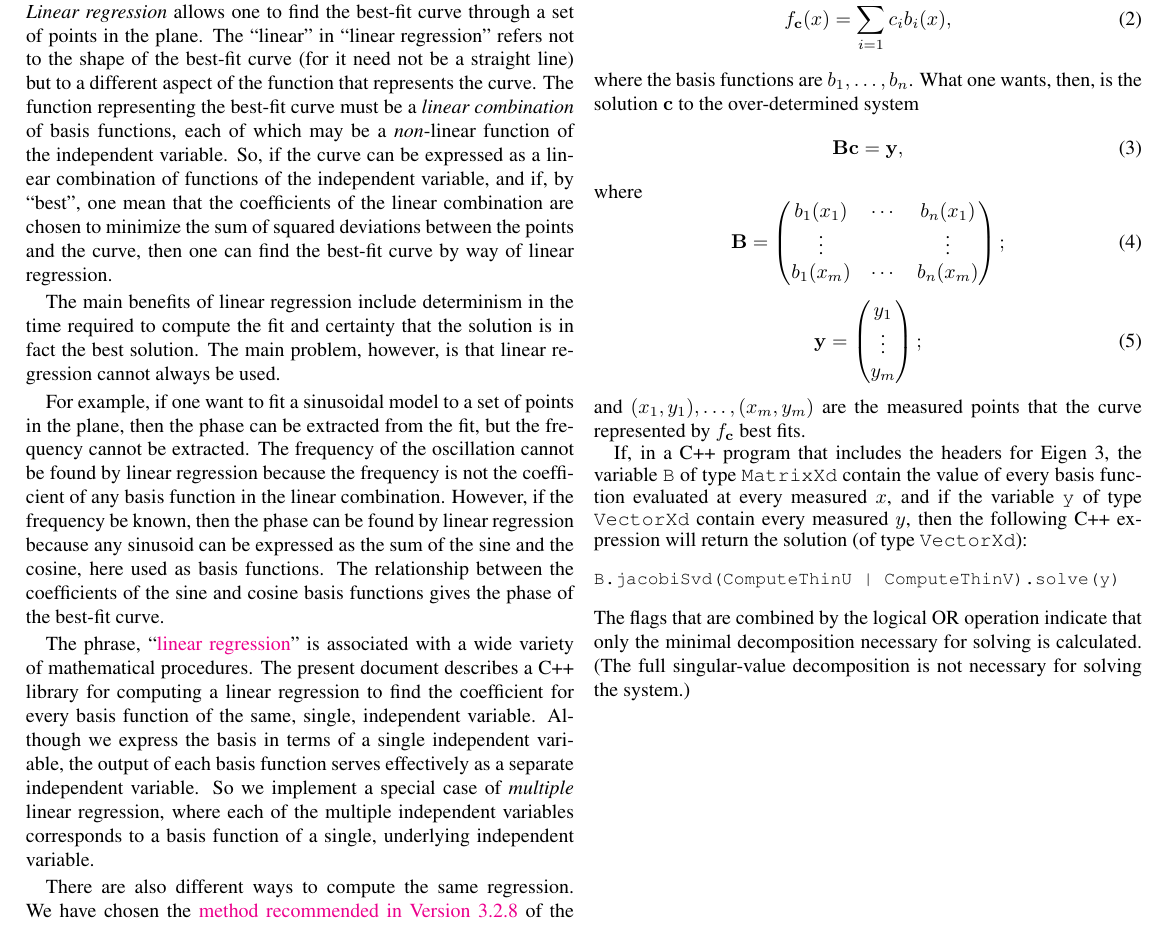
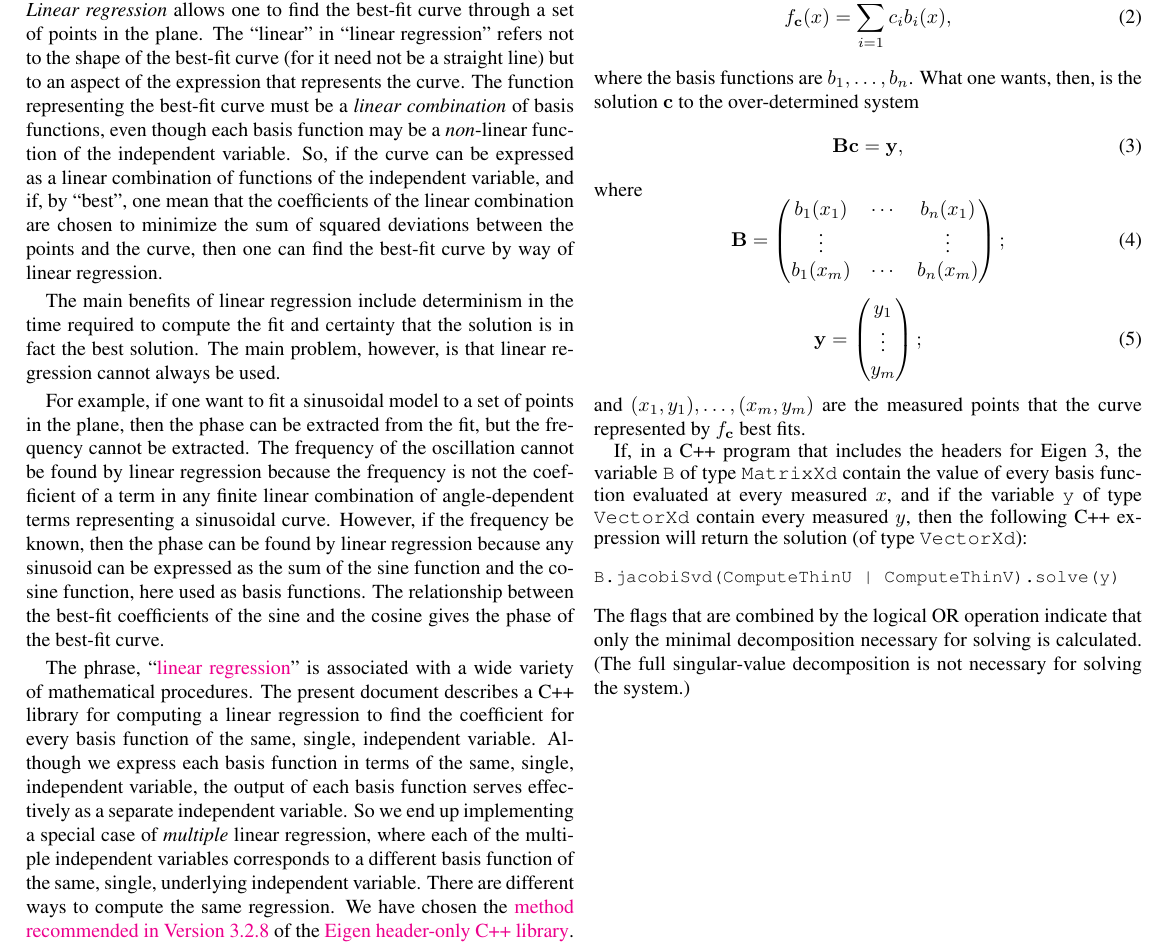
Before and after one commit to tevaughan/linear-regression, a LaTeX document (linear-regression.tex): part of page 1 of 4, cut so that both start at the same text. The pictures show the PDF file linear-regression.pdf that the author committed with the source.

Commit message:
More clean-up.

```diff
--- a/linear-regression.tex
+++ b/linear-regression.tex
@@ -90,7 +90,3 @@
 
 \emph{Linear regression} allows one to find the best-fit curve through a set of
 points in the plane. The ``linear'' in ``linear regression'' refers not to the
-shape of the best-fit curve (for it need not be a straight line) but to a
-different aspect of the function that represents the curve. The function
-representing the best-fit curve must be a \emph{linear combination} of basis
-functions, each of which may be a \emph{non}-linear function of the independent
@@ -100,5 +93,12 @@ coefficients of the linear combination are chosen to minimize the sum of
-squared deviations between the points and the curve, then one can find the
-best-fit curve by way of linear regression.
+shape of the best-fit curve (for it need not be a straight line) but to an
+aspect of the expression that represents the curve. The function representing
+the best-fit curve must be a \emph{linear combination} of basis functions, even
+though each basis function may be a \emph{non}-linear function of the
+independent variable.  So, if the curve can be expressed as a linear
+combination of functions of the independent variable, and if, by ``best'', one
+mean that the coefficients of the linear combination are chosen to minimize the
+sum of squared deviations between the points and the curve, then one can find
+the best-fit curve by way of linear regression.
 
 The main benefits of linear regression include determinism in the time required
 to compute the fit and certainty that the solution is in fact the best
@@ -108,9 +108,8 @@ used.
 For example, if one want to fit a sinusoidal model to a set of points in the
 plane, then the phase can be extracted from the fit, but the frequency cannot
 be extracted. The frequency of the oscillation cannot be found by linear
-regression because the frequency is not the coefficient of any basis function
-in the linear combination.  However, if the frequency be known, then the phase
-can be found by linear regression because any sinusoid can be expressed as the
-sum of the sine and the cosine, here used as basis functions. The relationship
-between the coefficients of the sine and cosine basis functions gives the phase
-of the best-fit curve.
+regression because the frequency is not the coefficient of a term in any finite
+linear combination of angle-dependent terms representing a sinusoidal curve.
+However, if the frequency be known, then the phase can be found by linear
+regression because any sinusoid can be expressed as the sum of the sine
+function and the cosine function, here used as basis functions. The
@@ -125,9 +124,10 @@ basis function serves effectively as a separate independent variable.  So we
-implement a special case of \emph{multiple} linear regression, where each of
-the multiple independent variables corresponds to a basis function of a single,
-underlying independent variable.
-
-There are also different ways to compute the same regression. We have chosen
-the \htmladdnormallink{method recommended in
+express each basis function in terms of the same, single, independent variable,
+the output of each basis function serves effectively as a separate independent
+variable.  So we end up implementing a special case of \emph{multiple} linear
+regression, where each of the multiple independent variables corresponds to a
+different basis function of the same, single, underlying independent variable.
+There are different ways to compute the same regression. We have chosen the
+\htmladdnormallink{method recommended in
 Version~3.2.8}{http://eigen.tuxfamily.org/dox/group\_\_TutorialLinearAlgebra.html\#TutorialLinAlgLeastsquares}
 of the \htmladdnormallink{Eigen header-only C++
 library}{http://eigen.tuxfamily.org/index.php?title=Main\_Page}.  This is the
```
Also changed, not shown: linear-regression.pdf, linear-regression.tex (7 more changed lines).
